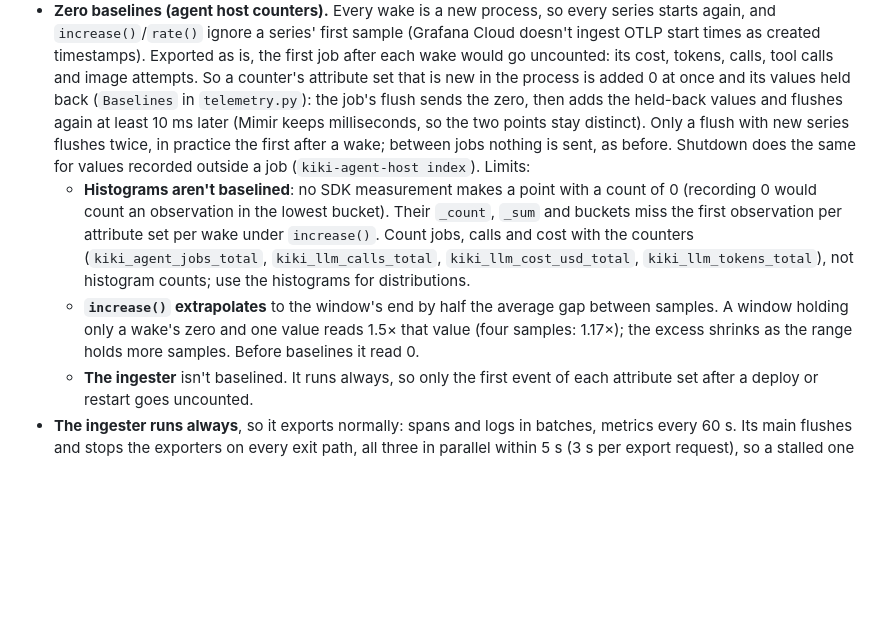
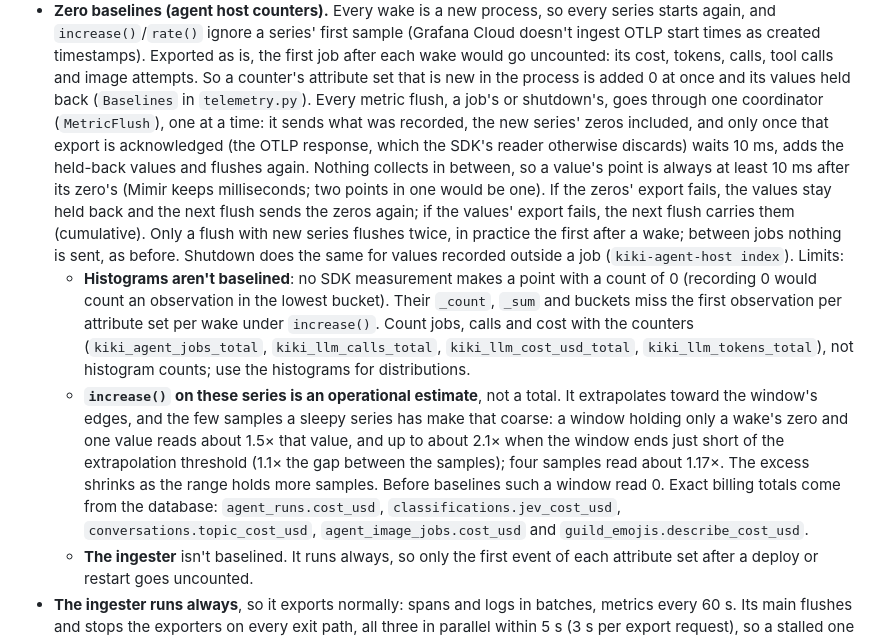
Before and after one commit to carltonwu/kiki, a Markdown page: docs/observability.md, the part around the change. Rendered like a GitHub page; blank space fills up the shorter version.

Commit message:
Describe acknowledged baselines; increase() is an estimate
A zero/value pair can read up to about 2.1x, not 1.5x, near the
extrapolation threshold. Point exact billing totals at the database.

Co-Authored-By: Claude Opus 5.5 <noreply@anthropic.com>

```diff
--- a/docs/observability.md
+++ b/docs/observability.md
@@ -42,12 +42,18 @@ agent host (Python) ─OTLP────┘
   Exported as is, the first job after each wake would go uncounted: its cost,
   tokens, calls, tool calls and image attempts. So a counter's attribute set
   that is new in the process is added 0 at once and its values held back
-  (`Baselines` in `telemetry.py`): the job's flush sends the zero, then adds
-  the held-back values and flushes again at least 10 ms later (Mimir keeps
-  milliseconds, so the two points stay distinct). Only a flush with new series
-  flushes twice, in practice the first after a wake; between jobs nothing is
-  sent, as before. Shutdown does the same for values recorded outside a job
-  (`kiki-agent-host index`). Limits:
+  (`Baselines` in `telemetry.py`). Every metric flush, a job's or shutdown's,
+  goes through one coordinator (`MetricFlush`), one at a time: it sends what
+  was recorded, the new series' zeros included, and only once that export is
+  acknowledged (the OTLP response, which the SDK's reader otherwise discards)
+  waits 10 ms, adds the held-back values and flushes again. Nothing collects in
+  between, so a value's point is always at least 10 ms after its zero's (Mimir
+  keeps milliseconds; two points in one would be one). If the zeros' export
+  fails, the values stay held back and the next flush sends the zeros again;
+  if the values' export fails, the next flush carries them (cumulative). Only a
+  flush with new series flushes twice, in practice the first after a wake;
+  between jobs nothing is sent, as before. Shutdown does the same for values
+  recorded outside a job (`kiki-agent-host index`). Limits:
   - **Histograms aren't baselined**: no SDK measurement makes a point with a
     count of 0 (recording 0 would count an observation in the lowest bucket).
     Their `_count`, `_sum` and buckets miss the first observation per
@@ -55,10 +61,16 @@ agent host (Python) ─OTLP────┘
     the counters (`kiki_agent_jobs_total`, `kiki_llm_calls_total`,
     `kiki_llm_cost_usd_total`, `kiki_llm_tokens_total`), not histogram counts;
     use the histograms for distributions.
-  - **`increase()` extrapolates** to the window's end by half the average gap
-    between samples. A window holding only a wake's zero and one value reads
-    1.5× that value (four samples: 1.17×); the excess shrinks as the range
-    holds more samples. Before baselines it read 0.
+  - **`increase()` on these series is an operational estimate**, not a total.
+    It extrapolates toward the window's edges, and the few samples a sleepy
+    series has make that coarse: a window holding only a wake's zero and one
+    value reads about 1.5× that value, and up to about 2.1× when the window
+    ends just short of the extrapolation threshold (1.1× the gap between the
+    samples); four samples read about 1.17×. The excess shrinks as the range
+    holds more samples. Before baselines such a window read 0. Exact billing
+    totals come from the database: `agent_runs.cost_usd`,
+    `classifications.jev_cost_usd`, `conversations.topic_cost_usd`,
+    `agent_image_jobs.cost_usd` and `guild_emojis.describe_cost_usd`.
   - **The ingester** isn't baselined. It runs always, so only the first event
     of each attribute set after a deploy or restart goes uncounted.
 - **The ingester runs always**, so it exports normally: spans and logs in batches,
```
